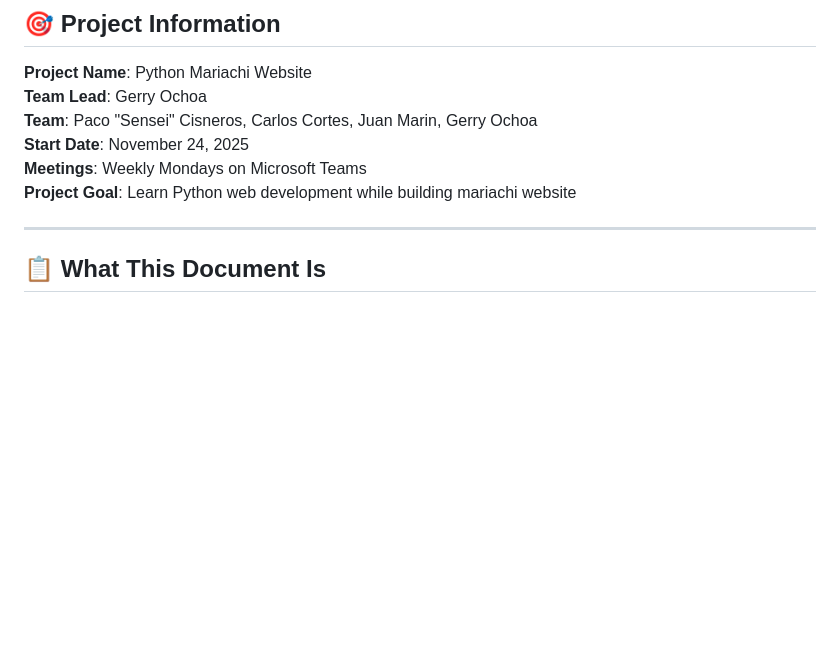
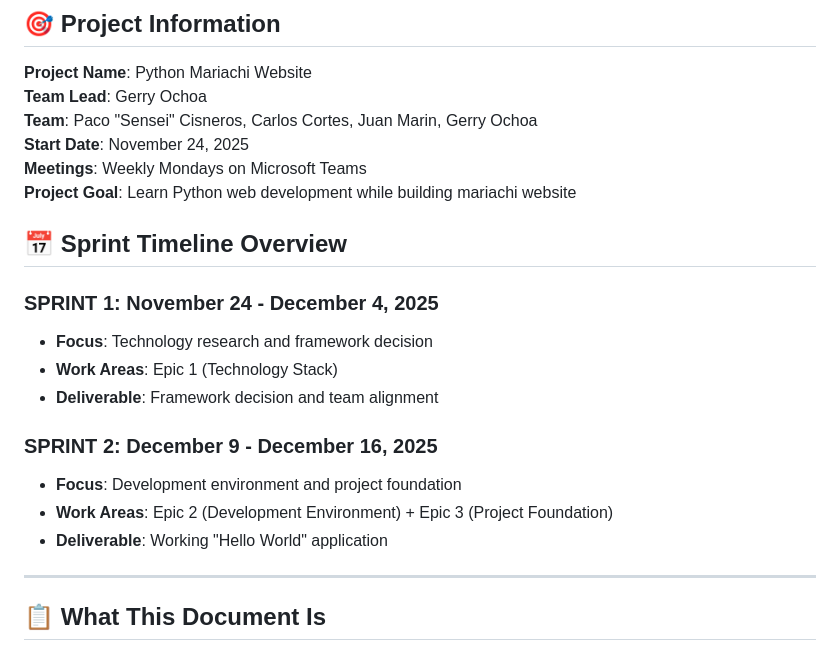
Before and after one commit to g0ochoa/python-mariachi-website, a Markdown page: asana-project-breakdown.md, the part around one of its changes. Rendered like a GitHub page; blank space fills up the shorter version.

```diff
--- a/asana-project-breakdown.md
+++ b/asana-project-breakdown.md
@@ -10,6 +10,18 @@
 **Start Date**: November 24, 2025
 **Meetings**: Weekly Mondays on Microsoft Teams
 **Project Goal**: Learn Python web development while building mariachi website
+
+## 📅 **Sprint Timeline Overview**
+
+### **SPRINT 1: November 24 - December 4, 2025**
+- **Focus**: Technology research and framework decision
+- **Work Areas**: Epic 1 (Technology Stack)
+- **Deliverable**: Framework decision and team alignment
+
+### **SPRINT 2: December 9 - December 16, 2025**
+- **Focus**: Development environment and project foundation
+- **Work Areas**: Epic 2 (Development Environment) + Epic 3 (Project Foundation)
+- **Deliverable**: Working "Hello World" application
 
 ---
 
```
Also changed, not shown: other parts of asana-project-breakdown.md (+15 -15 lines).
